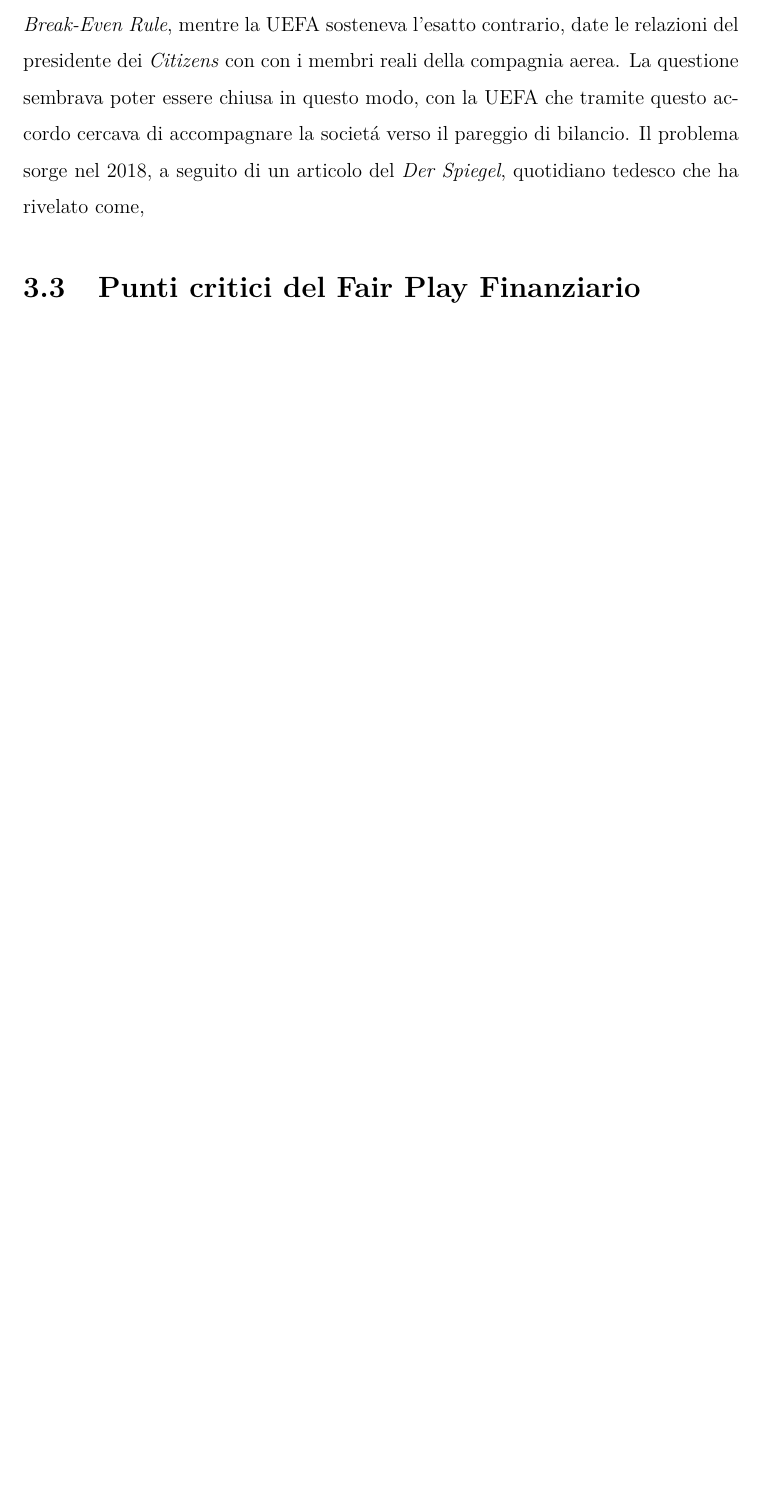
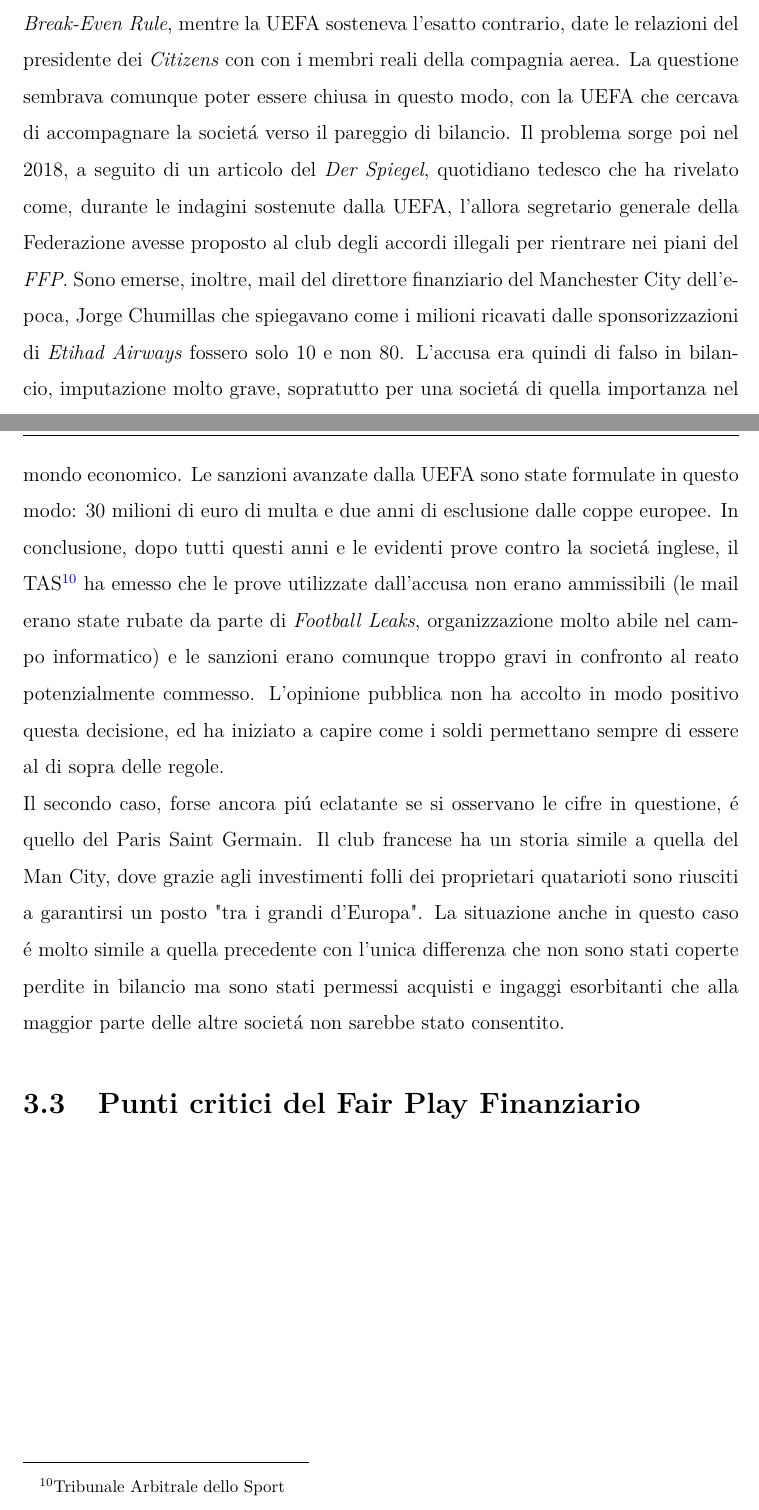
Before and after one commit to riccardo-borgo/Lo-stato-di-salute-del-Calcio-pre-e-post-COVID-19, a LaTeX thesis (prova.tex): part of page 48 of 49 before the commit and two parts of pages 48 and 49 of 50 after it, the two joined at a grey line, cut so that both start at the same text, the shorter picture padded with empty space. Compiled offline with pdfLaTeX.

Commit message:
16_05treno

```diff
--- a/prova.tex
+++ b/prova.tex
@@ -878,9 +878,23 @@
 ha iniettato come sponsorizzazione: il club insisteva riguardo al fatto che la societ\'a aerea non fosse una loro parte correlata e quindi questo
 "ricavo" non dovesse essere considerato ai fini della \emph{Break-Even Rule}, mentre la UEFA sosteneva l'esatto contrario, date le
 relazioni del presidente dei \emph{Citizens} con con i membri reali della compagnia aerea.
-La questione sembrava poter essere chiusa in questo modo, con la UEFA che tramite questo accordo cercava di accompagnare la societ\'a verso il
-pareggio di bilancio. Il problema sorge nel 2018, a seguito di un articolo del \emph{Der Spiegel}, quotidiano tedesco che ha rivelato come,
-
+La questione sembrava comunque poter essere chiusa in questo modo, con la UEFA che cercava di accompagnare la societ\'a verso il
+pareggio di bilancio. Il problema sorge poi nel 2018, a seguito di un articolo del \emph{Der Spiegel}, quotidiano tedesco che ha rivelato come,
+durante le indagini sostenute dalla UEFA, l'allora segretario generale della Federazione avesse proposto al club degli accordi illegali per
+rientrare nei piani del \emph{FFP}. Sono emerse, inoltre, mail del direttore finanziario del Manchester
+City dell'epoca, Jorge Chumillas che spiegavano come i milioni ricavati dalle sponsorizzazioni di \emph{Etihad Airways} fossero solo 10 e non 80.
+L'accusa era quindi di falso in bilancio, imputazione molto grave, sopratutto per una societ\'a di quella importanza nel mondo economico. Le
+sanzioni avanzate dalla UEFA sono state formulate in questo modo: 30 milioni di euro di multa e due anni di esclusione dalle coppe europee.
+In conclusione, dopo tutti questi anni e le evidenti prove contro la societ\'a inglese, il TAS\footnote{Tribunale Arbitrale dello Sport} ha
+emesso che le prove utilizzate dall'accusa non erano ammissibili (le mail erano state rubate da parte di \emph{Football Leaks}, organizzazione molto
+abile nel campo informatico) e le sanzioni erano comunque troppo gravi in confronto al reato potenzialmente commesso. L'opinione pubblica
+non ha accolto in modo positivo questa decisione, ed ha iniziato a capire come i soldi permettano sempre di essere al di sopra delle
+regole.\newline
+Il secondo caso, forse ancora pi\'u eclatante se si osservano le cifre in questione, \'e quello del Paris Saint Germain. Il club francese
+ha un storia simile a quella del Man City, dove grazie agli investimenti folli dei proprietari quatarioti sono riusciti a garantirsi un posto
+"tra i grandi d'Europa". La situazione anche in questo caso \'e molto simile a quella precedente con l'unica differenza che non sono
+stati coperte perdite in bilancio ma sono stati permessi acquisti e ingaggi esorbitanti che alla maggior parte delle altre societ\'a non
+sarebbe stato consentito.
 \section{Punti critici del Fair Play Finanziario}
 \chapter{La SuperLega: una nuova idea per salvare il mondo del calcio}
 \end{interlinea}
```
Also changed, not shown: prova.pdf, prova.tex (2 more changed lines), 5 other files.
